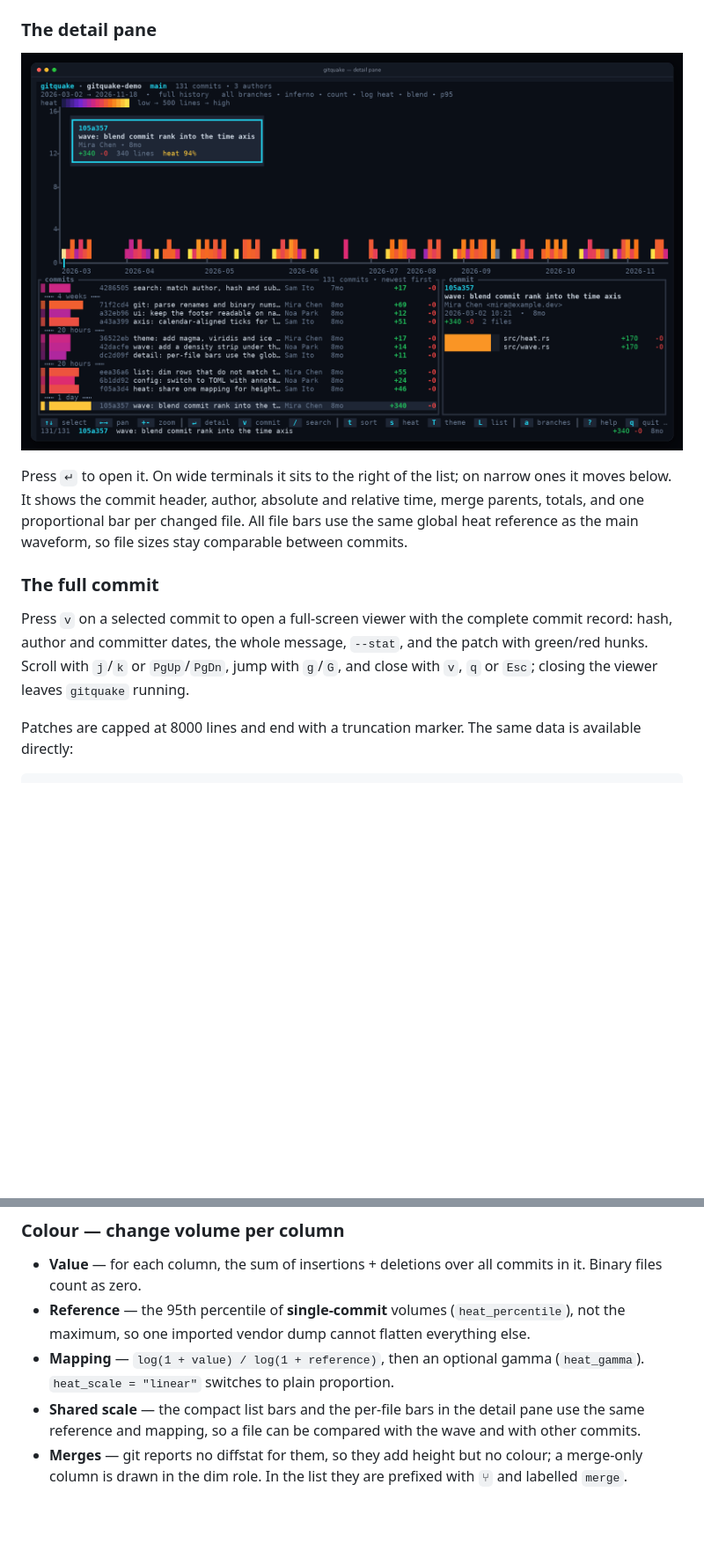
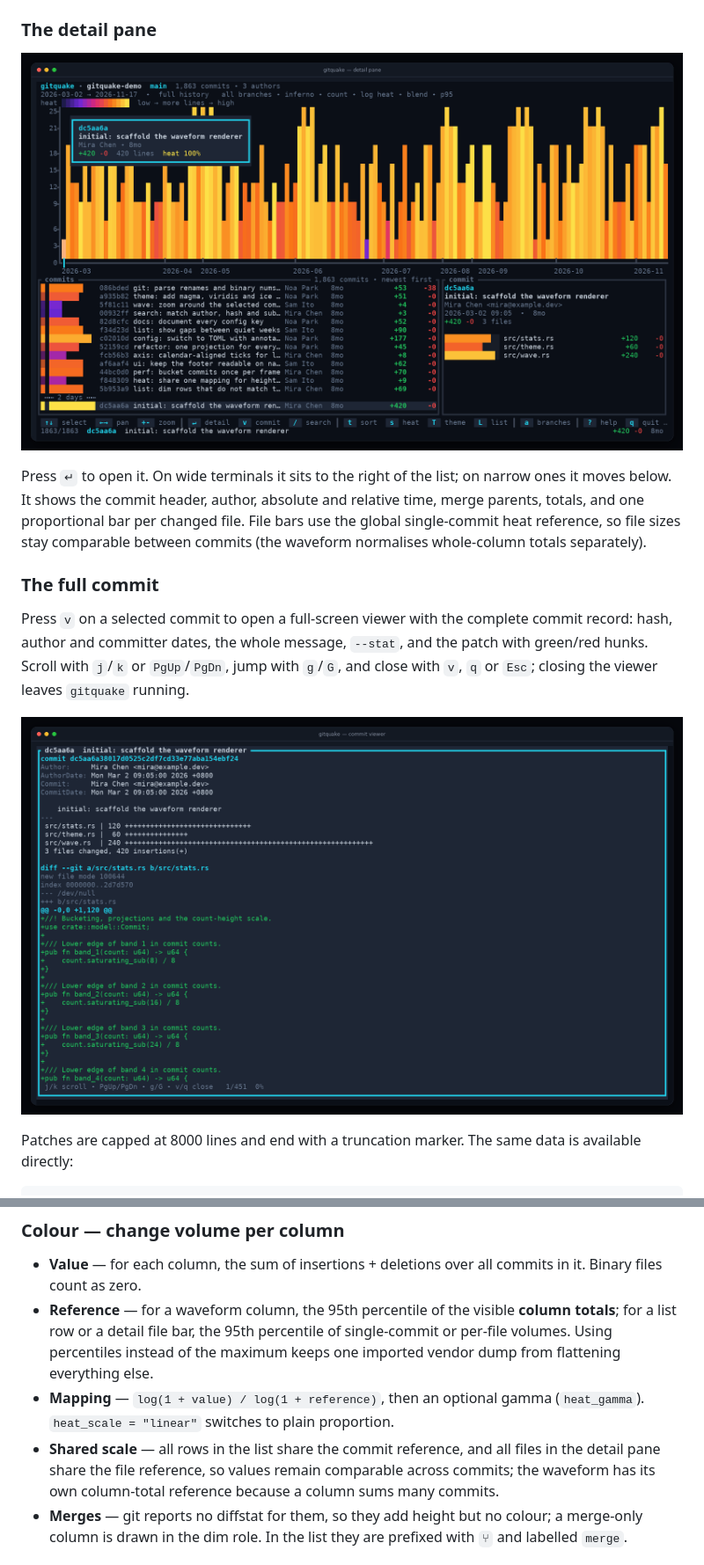
Before and after one commit to sin1111yi/gitquake, a Markdown page: README.md, 2 parts joined by grey strips. Shown at 88% size. GitHub-like rendering; pictures changed too: asset/screenshot-detail.png, asset/screenshot-viewer.png (added); blank space fills up the shorter version.

Commit message:
docs: refresh screenshots and add a multi-screen gallery

```diff
--- a/README.md
+++ b/README.md
@@ -150,9 +155,9 @@ than `gap_hours`, a separator like `┄┄ 10 days ┄┄` marks the quiet stret
 
 Press `↵` to open it. On wide terminals it sits to the right of the list; on narrow
 ones it moves below. It shows the commit header, author, absolute and relative time,
-merge parents, totals, and one proportional bar per changed file. All file bars use
-the same global heat reference as the main waveform, so file sizes stay comparable
-between commits.
+merge parents, totals, and one proportional bar per changed file. File bars use the
+global single-commit heat reference, so file sizes stay comparable between commits
+(the waveform normalises whole-column totals separately).
 
 ### The full commit
 
@@ -161,6 +166,8 @@ record: hash, author and committer dates, the whole message, `--stat`, and the p
 with green/red hunks. Scroll with `j`/`k` or `PgUp`/`PgDn`, jump with `g`/`G`, and
 close with `v`, `q` or `Esc`; closing the viewer leaves `gitquake` running.
 
+![The full commit viewer showing the stat and patch](asset/screenshot-viewer.png)
+
 Patches are capped at 8000 lines and end with a truncation marker. The same data is
 available directly:
 
@@ -191,14 +216,16 @@ git show --stat <hash>   # summary only
 
 - **Value** — for each column, the sum of insertions + deletions over all commits in
   it. Binary files count as zero.
-- **Reference** — the 95th percentile of **single-commit** volumes
-  (`heat_percentile`), not the maximum, so one imported vendor dump cannot flatten
-  everything else.
+- **Reference** — for a waveform column, the 95th percentile of the visible **column
+  totals**; for a list row or a detail file bar, the 95th percentile of single-commit
+  or per-file volumes. Using percentiles instead of the maximum keeps one imported
+  vendor dump from flattening everything else.
 - **Mapping** — `log(1 + value) / log(1 + reference)`, then an optional gamma
   (`heat_gamma`). `heat_scale = "linear"` switches to plain proportion.
-- **Shared scale** — the compact list bars and the per-file bars in the detail pane use
-  the same reference and mapping, so a file can be compared with the wave and with
-  other commits.
+- **Shared scale** — all rows in the list share the commit reference, and all files in
+  the detail pane share the file reference, so values remain comparable across
+  commits; the waveform has its own column-total reference because a column sums many
+  commits.
 - **Merges** — git reports no diffstat for them, so they add height but no colour; a
   merge-only column is drawn in the dim role. In the list they are prefixed with `⑂`
   and labelled `merge`.
```
Also changed, not shown: other parts of README.md (+33 -10 lines), asset/screenshot-help.png (added), asset/screenshot-main.png, asset/screenshot-search.png (added), asset/screenshot-theme.png (added), 3 other files.
